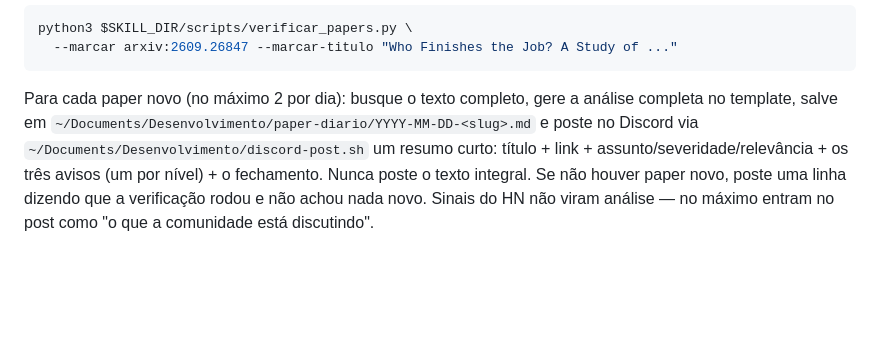
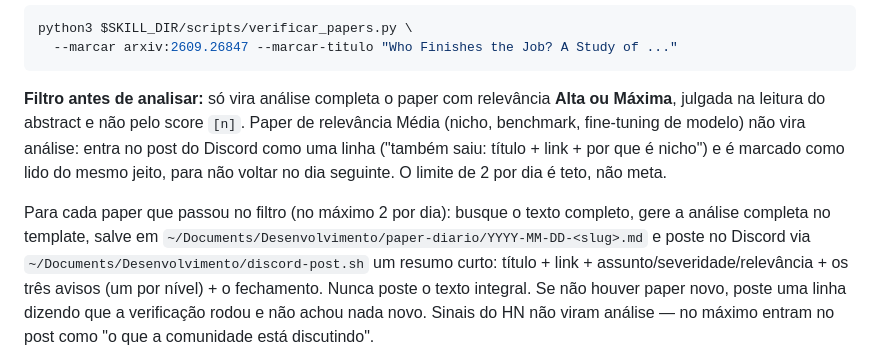
Before and after one commit to Terras-IA/skills, a Markdown page: skills/terras-paper-diario/SKILL.md, the part around the change. Drawn GitHub-style; blank space fills up the shorter version.

````diff
--- a/skills/terras-paper-diario/SKILL.md
+++ b/skills/terras-paper-diario/SKILL.md
@@ -96,8 +96,16 @@ python3 $SKILL_DIR/scripts/verificar_papers.py \
   --marcar arxiv:2609.26847 --marcar-titulo "Who Finishes the Job? A Study of ..."
 ```
 
-Para cada paper novo (no máximo 2 por dia): busque o texto completo, gere a
-análise completa no template, salve em
+**Filtro antes de analisar:** só vira análise completa o paper com
+relevância **Alta ou Máxima**, julgada na leitura do abstract e não pelo
+score `[n]`. Paper de relevância Média (nicho, benchmark, fine-tuning de
+modelo) não vira análise: entra no post do Discord como uma linha ("também
+saiu: título + link + por que é nicho") e é marcado como lido do mesmo
+jeito, para não voltar no dia seguinte. O limite de 2 por dia é teto, não
+meta.
+
+Para cada paper que passou no filtro (no máximo 2 por dia): busque o texto
+completo, gere a análise completa no template, salve em
 `~/Documents/Desenvolvimento/paper-diario/YYYY-MM-DD-<slug>.md` e poste no
 Discord via `~/Documents/Desenvolvimento/discord-post.sh` um resumo curto:
 título + link + assunto/severidade/relevância + os três avisos (um por
````
Also changed, not shown: skills/terras-coders-mural/SKILL.md (+16 -0 lines).
